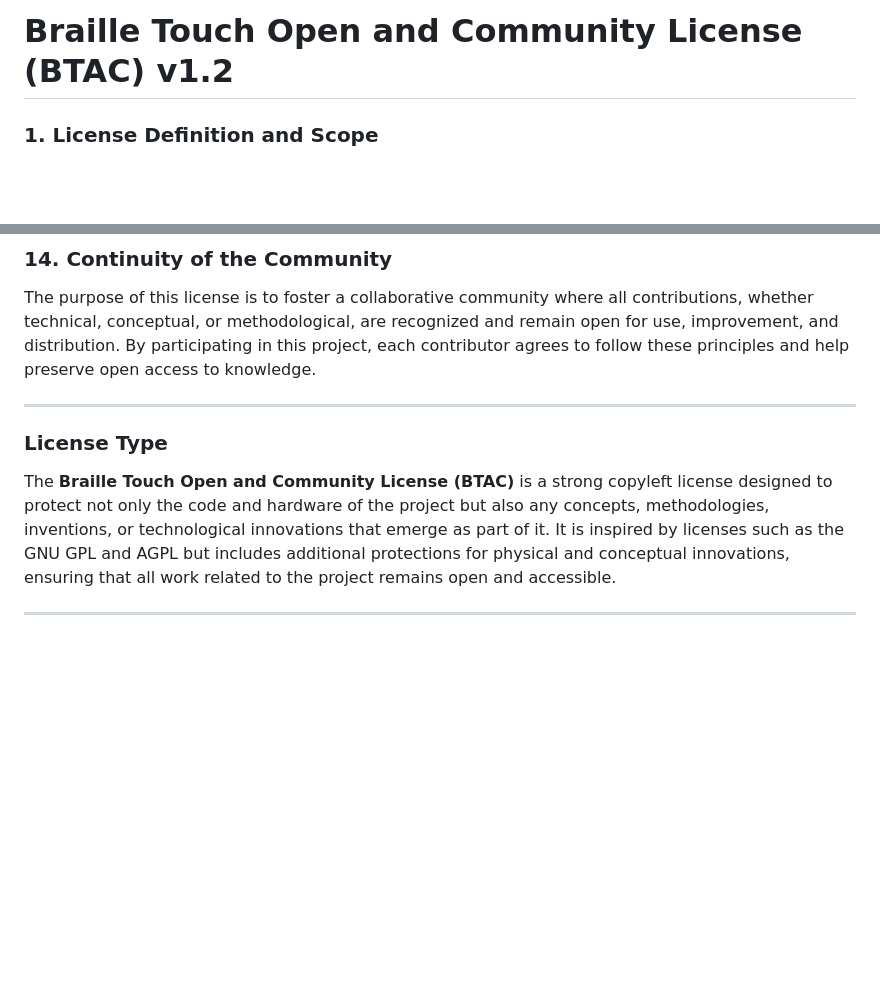
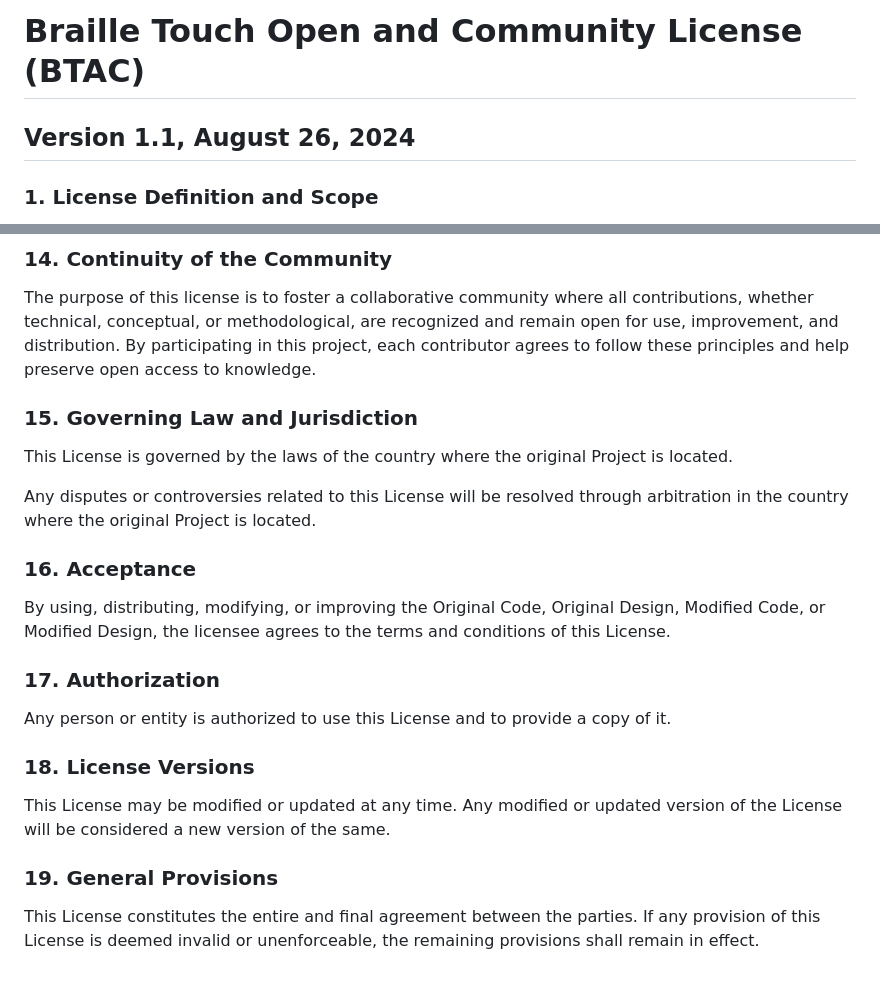
Before and after one commit to brailletouch/Brailletouch, a Markdown page: LICENSE.md, 2 parts joined by grey strips. Rendered like a GitHub page; blank space fills up the shorter version.

```diff
--- a/LICENSE.md
+++ b/LICENSE.md
@@ -1,6 +1,5 @@
-
-
-# Braille Touch Open and Community License (BTAC) v1.2
+# Braille Touch Open and Community License (BTAC)
+## **Version 1.1, August 26, 2024**
 
 ### 1. License Definition and Scope
 The **Braille Touch Open and Community License (BTAC)** is a strong copyleft license ensuring that all code, hardware, concepts, methodologies, mechanisms, technological innovations, inventions, and any other creations or developments related to the Braille Touch project remain open, accessible, and cannot be privatized under any circumstances.
@@ -96,9 +95,19 @@ This license covers not only code and hardware but also innovative concepts, met
 ### 14. Continuity of the Community
 The purpose of this license is to foster a collaborative community where all contributions, whether technical, conceptual, or methodological, are recognized and remain open for use, improvement, and distribution. By participating in this project, each contributor agrees to follow these principles and help preserve open access to knowledge.
 
----
+### 15. Governing Law and Jurisdiction
+This License is governed by the laws of the country where the original Project is located.
 
-### License Type
-The **Braille Touch Open and Community License (BTAC)** is a strong copyleft license designed to protect not only the code and hardware of the project but also any concepts, methodologies, inventions, or technological innovations that emerge as part of it. It is inspired by licenses such as the GNU GPL and AGPL but includes additional protections for physical and conceptual innovations, ensuring that all work related to the project remains open and accessible.
+Any disputes or controversies related to this License will be resolved through arbitration in the country where the original Project is located.
 
----
+### 16. Acceptance
+By using, distributing, modifying, or improving the Original Code, Original Design, Modified Code, or Modified Design, the licensee agrees to the terms and conditions of this License.
+
+### 17. Authorization
+Any person or entity is authorized to use this License and to provide a copy of it.
+
+### 18. License Versions
+This License may be modified or updated at any time. Any modified or updated version of the License will be considered a new version of the same.
+
+### 19. General Provisions
+This License constitutes the entire and final agreement between the parties. If any provision of this License is deemed invalid or unenforceable, the remaining provisions shall remain in effect.
```
